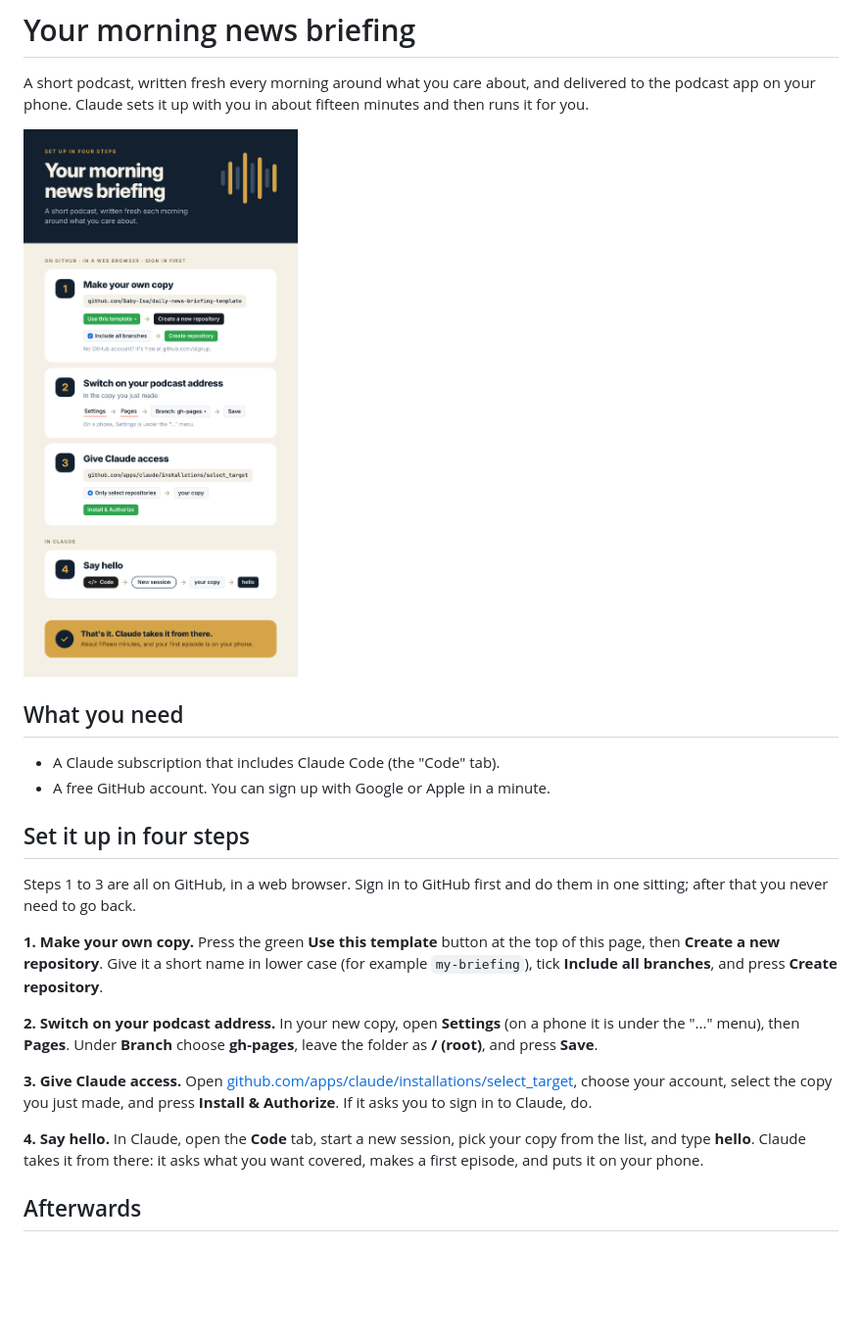
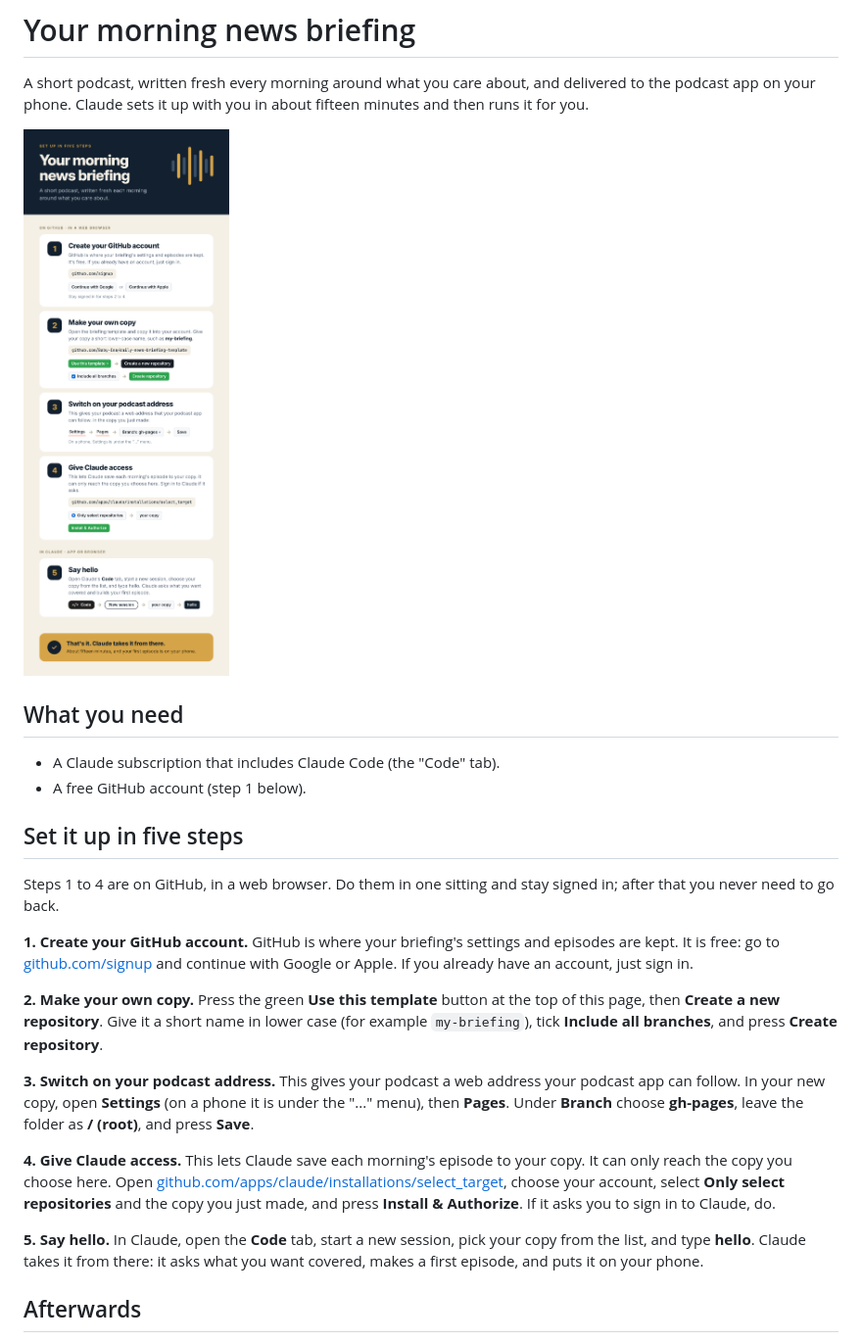
Before and after one commit to Baby-Isa/daily-news-briefing-template, a Markdown page: README.md, the part around the change. Shown at 98% size. GitHub-like rendering; pictures changed too: assets/onboarding-guide.png; blank space fills up the shorter version.

Commit message:
Guide and README: five steps starting with the GitHub account, with a line of explanation each
Co-Authored-By: Claude Fable 5.2 <noreply@anthropic.com>
Claude-Session: https://claude.ai/code/session_014xb3kSs1bFerZKEqYihqMs

```diff
--- a/README.md
+++ b/README.md
@@ -9,28 +9,36 @@ in about fifteen minutes and then runs it for you.
 ## What you need
 
 - A Claude subscription that includes Claude Code (the "Code" tab).
-- A free GitHub account. You can sign up with Google or Apple in a minute.
+- A free GitHub account (step 1 below).
 
-## Set it up in four steps
+## Set it up in five steps
 
-Steps 1 to 3 are all on GitHub, in a web browser. Sign in to GitHub first
-and do them in one sitting; after that you never need to go back.
+Steps 1 to 4 are on GitHub, in a web browser. Do them in one sitting and
+stay signed in; after that you never need to go back.
 
-**1. Make your own copy.** Press the green **Use this template** button at
+**1. Create your GitHub account.** GitHub is where your briefing's
+settings and episodes are kept. It is free: go to
+[github.com/signup](https://github.com/signup) and continue with Google or
+Apple. If you already have an account, just sign in.
+
+**2. Make your own copy.** Press the green **Use this template** button at
 the top of this page, then **Create a new repository**. Give it a short
 name in lower case (for example `my-briefing`), tick **Include all
 branches**, and press **Create repository**.
 
-**2. Switch on your podcast address.** In your new copy, open **Settings**
+**3. Switch on your podcast address.** This gives your podcast a web
+address your podcast app can follow. In your new copy, open **Settings**
 (on a phone it is under the "..." menu), then **Pages**. Under **Branch**
 choose **gh-pages**, leave the folder as **/ (root)**, and press **Save**.
 
-**3. Give Claude access.** Open
+**4. Give Claude access.** This lets Claude save each morning's episode to
+your copy. It can only reach the copy you choose here. Open
 [github.com/apps/claude/installations/select_target](https://github.com/apps/claude/installations/select_target),
-choose your account, select the copy you just made, and press **Install &
-Authorize**. If it asks you to sign in to Claude, do.
+choose your account, select **Only select repositories** and the copy you
+just made, and press **Install & Authorize**. If it asks you to sign in to
+Claude, do.
 
-**4. Say hello.** In Claude, open the **Code** tab, start a new session,
+**5. Say hello.** In Claude, open the **Code** tab, start a new session,
 pick your copy from the list, and type **hello**. Claude takes it from
 there: it asks what you want covered, makes a first episode, and puts it
 on your phone.
```
